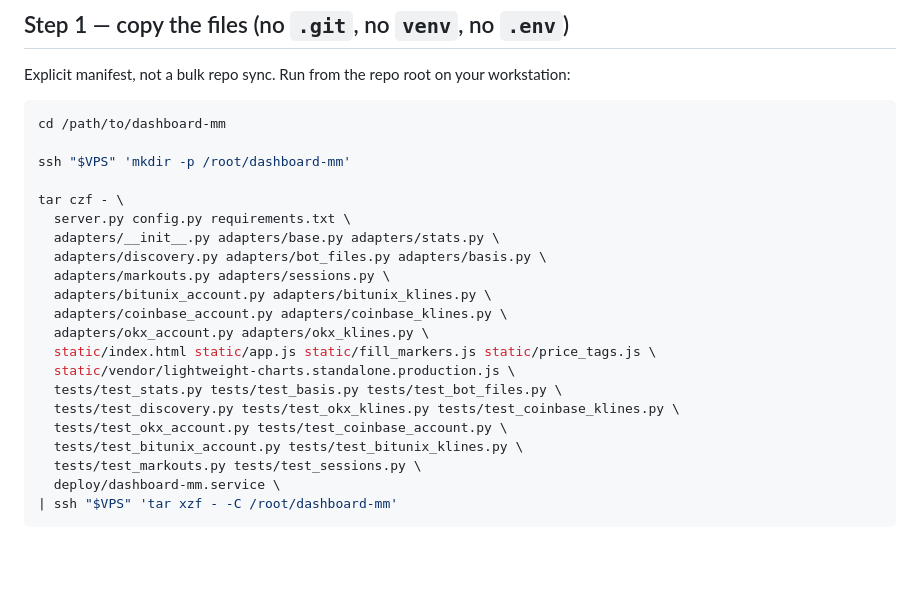
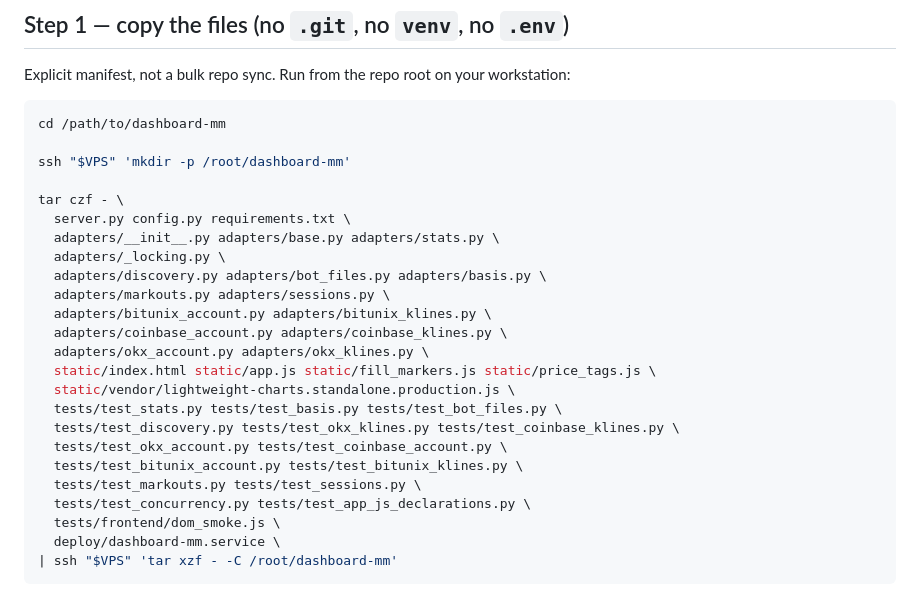
Before and after one commit to bullsotry/Dashboard-mm, a Markdown page: DEPLOY.md, the part around the change. Drawn GitHub-style; blank space fills up the shorter version.

Commit message:
Ship the lock module the server imports: the deploy manifest was a commit behind
DEPLOY.md's tar list is written by hand, so it drifts silently. It never
gained adapters/_locking.py, which server.py imports at module scope — a
fresh deploy following this file would have copied a tree that cannot
start. Also adds the three test files added since (concurrency, the app.js
declaration guard, the jsdom smoke test) so a deployed host can run the
same suite the repo does.

Co-Authored-By: Claude Opus 5 <noreply@anthropic.com>

````diff
--- a/DEPLOY.md
+++ b/DEPLOY.md
@@ -55,6 +55,7 @@ ssh "$VPS" 'mkdir -p /root/dashboard-mm'
 tar czf - \
   server.py config.py requirements.txt \
   adapters/__init__.py adapters/base.py adapters/stats.py \
+  adapters/_locking.py \
   adapters/discovery.py adapters/bot_files.py adapters/basis.py \
   adapters/markouts.py adapters/sessions.py \
   adapters/bitunix_account.py adapters/bitunix_klines.py \
@@ -67,6 +68,8 @@ tar czf - \
   tests/test_okx_account.py tests/test_coinbase_account.py \
   tests/test_bitunix_account.py tests/test_bitunix_klines.py \
   tests/test_markouts.py tests/test_sessions.py \
+  tests/test_concurrency.py tests/test_app_js_declarations.py \
+  tests/frontend/dom_smoke.js \
   deploy/dashboard-mm.service \
 | ssh "$VPS" 'tar xzf - -C /root/dashboard-mm'
 ```
````
